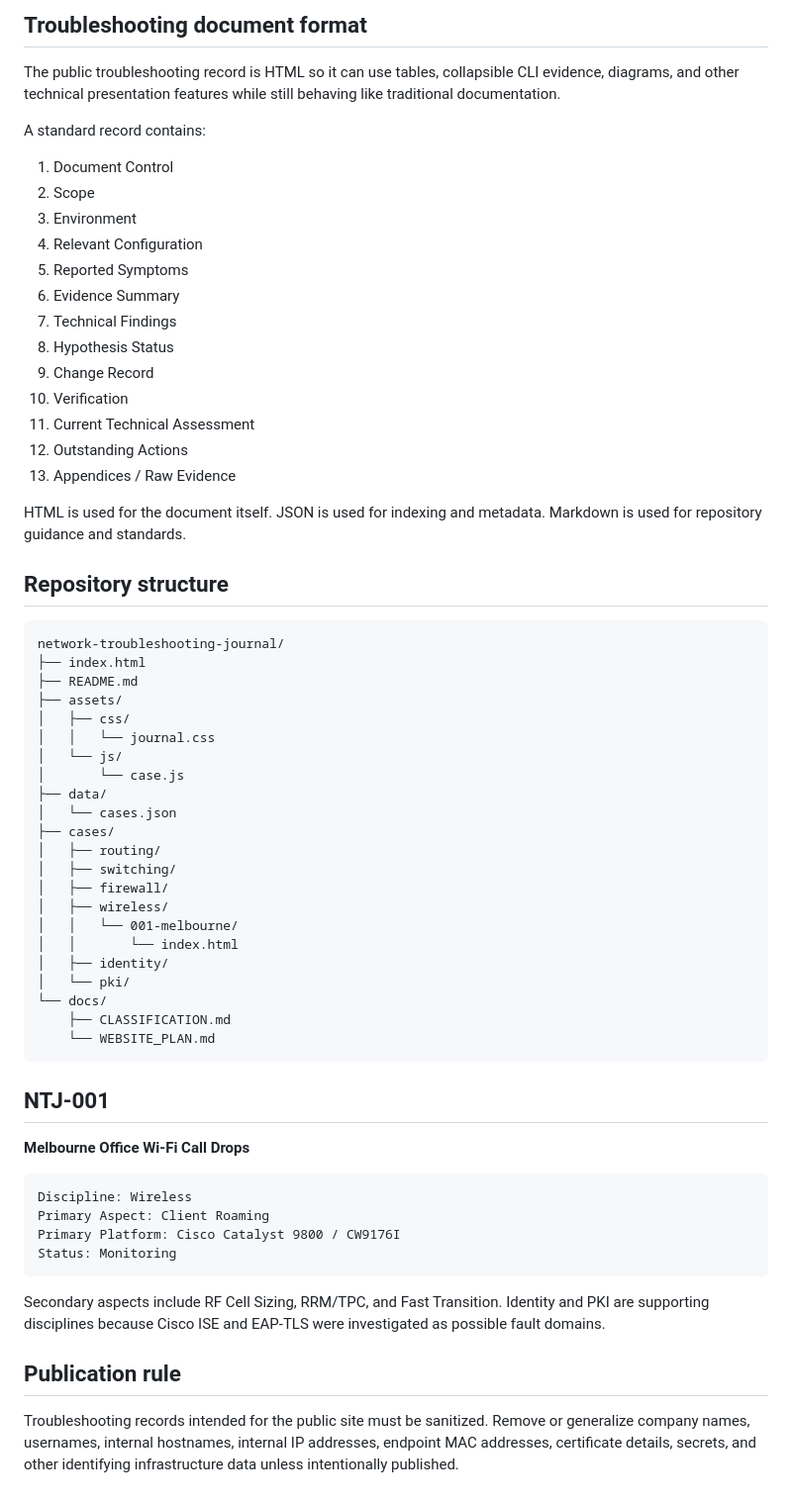
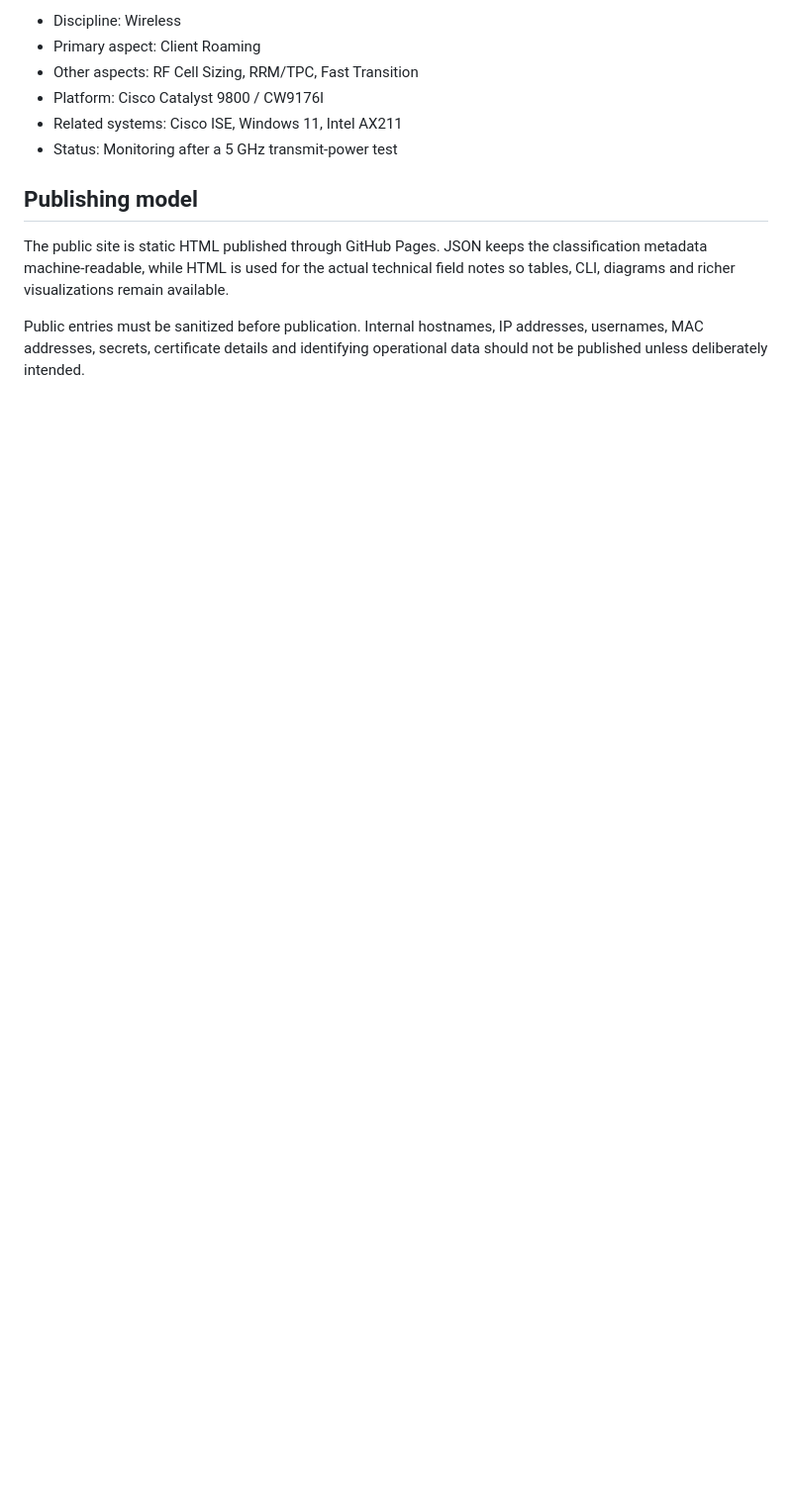
Before and after one commit to jddnd/network-troubleshooting-journal, a Markdown page: README.md, the part around one of its changes. Shown at 99% size. GitHub-like rendering; blank space fills up the shorter version.

````diff
--- a/README.md
+++ b/README.md
@@ -66,66 +74,13 @@ See [`docs/CLASSIFICATION.md`](docs/CLASSIFICATION.md) for the detailed taxonomy
 
-## Troubleshooting document format
+- Discipline: Wireless
+- Primary aspect: Client Roaming
+- Other aspects: RF Cell Sizing, RRM/TPC, Fast Transition
+- Platform: Cisco Catalyst 9800 / CW9176I
+- Related systems: Cisco ISE, Windows 11, Intel AX211
+- Status: Monitoring after a 5 GHz transmit-power test
 
-The public troubleshooting record is HTML so it can use tables, collapsible CLI evidence, diagrams, and other technical presentation features while still behaving like traditional documentation.
+## Publishing model
 
-A standard record contains:
+The public site is static HTML published through GitHub Pages. JSON keeps the classification metadata machine-readable, while HTML is used for the actual technical field notes so tables, CLI, diagrams and richer visualizations remain available.
 
-1. Document Control
-2. Scope
-3. Environment
-4. Relevant Configuration
-5. Reported Symptoms
-6. Evidence Summary
-7. Technical Findings
-8. Hypothesis Status
-9. Change Record
-10. Verification
-11. Current Technical Assessment
-12. Outstanding Actions
-13. Appendices / Raw Evidence
-
-HTML is used for the document itself. JSON is used for indexing and metadata. Markdown is used for repository guidance and standards.
-
-## Repository structure
-
-```text
-network-troubleshooting-journal/
-├── index.html
-├── README.md
-├── assets/
-│   ├── css/
-│   │   └── journal.css
-│   └── js/
-│       └── case.js
-├── data/
-│   └── cases.json
-├── cases/
-│   ├── routing/
-│   ├── switching/
-│   ├── firewall/
-│   ├── wireless/
-│   │   └── 001-melbourne/
-│   │       └── index.html
-│   ├── identity/
-│   └── pki/
-└── docs/
-    ├── CLASSIFICATION.md
-    └── WEBSITE_PLAN.md
-```
-
-## NTJ-001
-
-**Melbourne Office Wi-Fi Call Drops**
-
-```text
-Discipline: Wireless
-Primary Aspect: Client Roaming
-Primary Platform: Cisco Catalyst 9800 / CW9176I
-Status: Monitoring
-```
-
-Secondary aspects include RF Cell Sizing, RRM/TPC, and Fast Transition. Identity and PKI are supporting disciplines because Cisco ISE and EAP-TLS were investigated as possible fault domains.
-
-## Publication rule
-
-Troubleshooting records intended for the public site must be sanitized. Remove or generalize company names, usernames, internal hostnames, internal IP addresses, endpoint MAC addresses, certificate details, secrets, and other identifying infrastructure data unless intentionally published.
+Public entries must be sanitized before publication. Internal hostnames, IP addresses, usernames, MAC addresses, secrets, certificate details and identifying operational data should not be published unless deliberately intended.
````
Also changed, not shown: other parts of README.md (+38 -30 lines).
